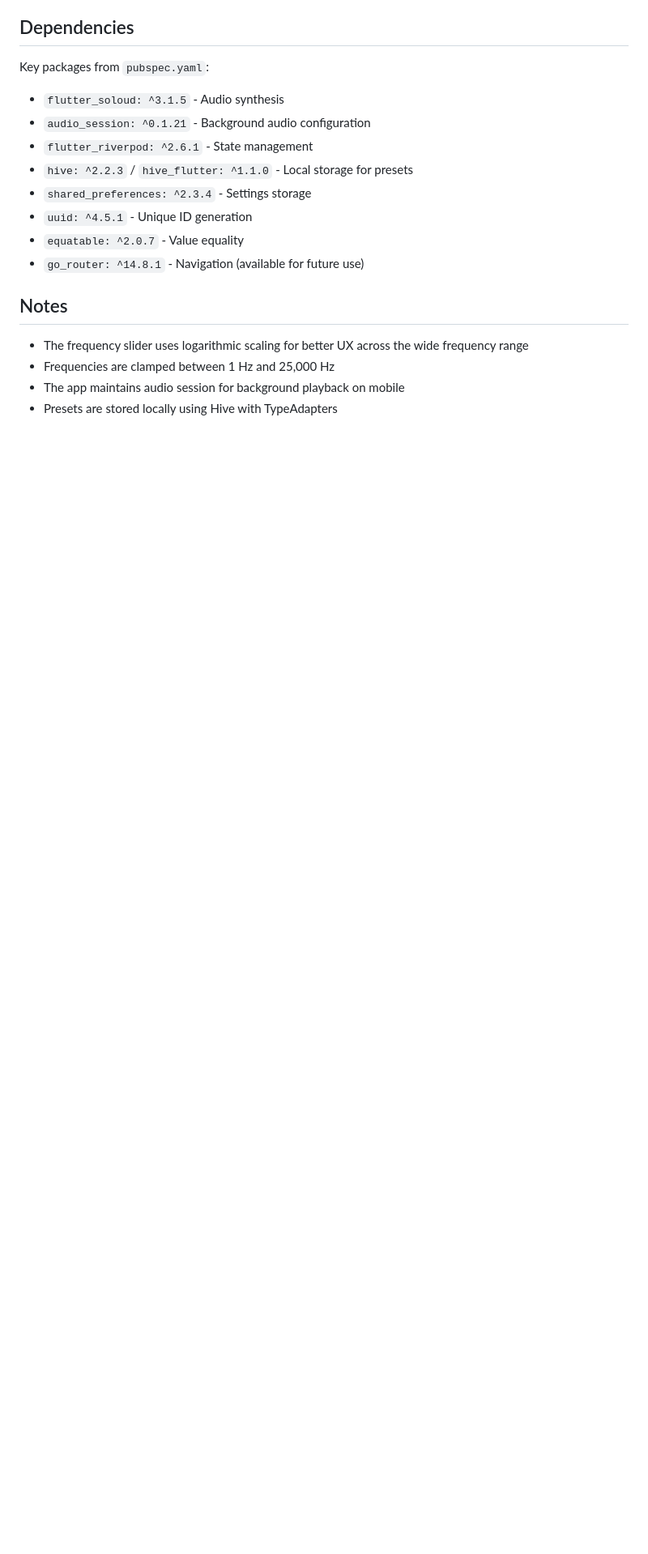
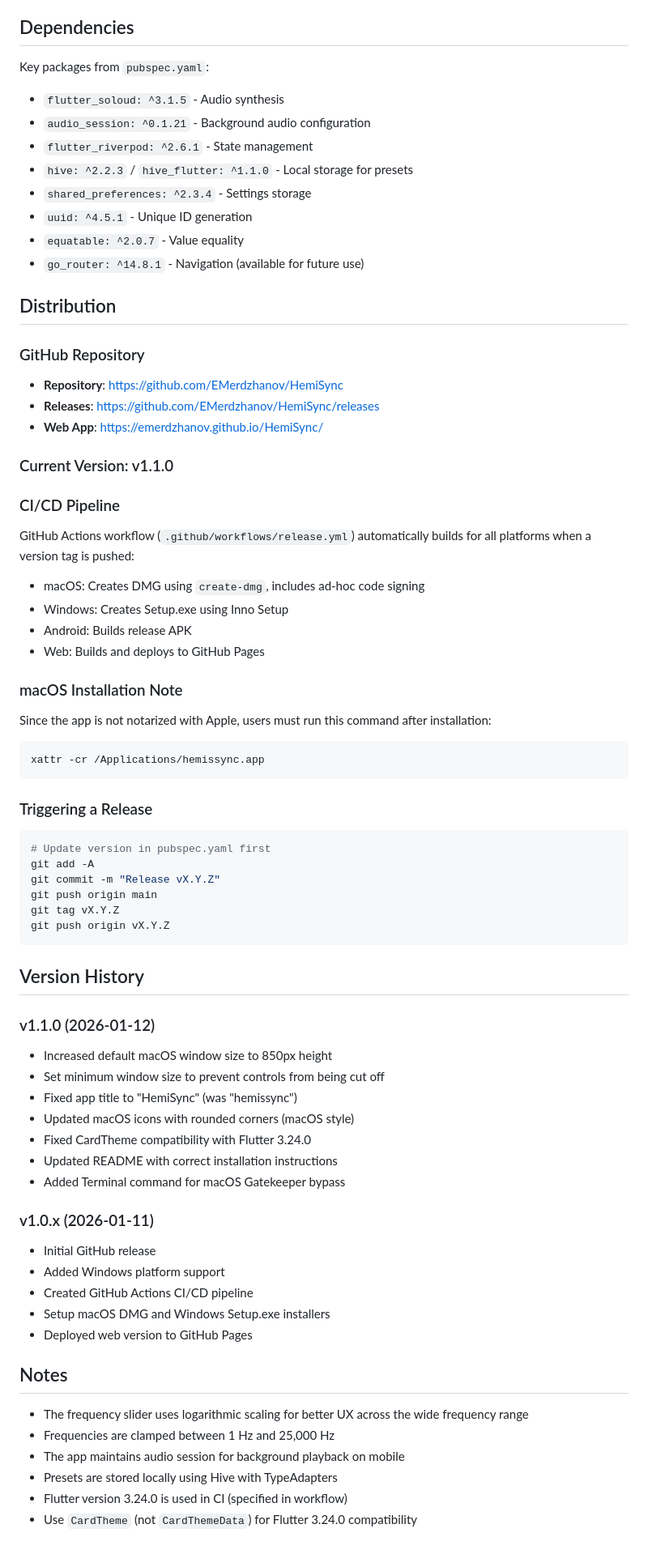
Before and after one commit to EMerdzhanov/HemiSync, a Markdown page: CLAUDE.md, the part around one of its changes. Shown at 81% size. GitHub-like rendering; blank space fills up the shorter version.

Commit message:
Update CLAUDE.md with distribution info and version history

````diff
--- a/CLAUDE.md
+++ b/CLAUDE.md
@@ -244,9 +245,61 @@ Key packages from `pubspec.yaml`:
 - `equatable: ^2.0.7` - Value equality
 - `go_router: ^14.8.1` - Navigation (available for future use)
 
+## Distribution
+
+### GitHub Repository
+- **Repository**: https://github.com/EMerdzhanov/HemiSync
+- **Releases**: https://github.com/EMerdzhanov/HemiSync/releases
+- **Web App**: https://emerdzhanov.github.io/HemiSync/
+
+### Current Version: v1.1.0
+
+### CI/CD Pipeline
+GitHub Actions workflow (`.github/workflows/release.yml`) automatically builds for all platforms when a version tag is pushed:
+- macOS: Creates DMG using `create-dmg`, includes ad-hoc code signing
+- Windows: Creates Setup.exe using Inno Setup
+- Android: Builds release APK
+- Web: Builds and deploys to GitHub Pages
+
+### macOS Installation Note
+Since the app is not notarized with Apple, users must run this command after installation:
+```bash
+xattr -cr /Applications/hemissync.app
+```
+
+### Triggering a Release
+```bash
+# Update version in pubspec.yaml first
+git add -A
+git commit -m "Release vX.Y.Z"
+git push origin main
+git tag vX.Y.Z
+git push origin vX.Y.Z
+```
+
+## Version History
+
+### v1.1.0 (2026-01-12)
+- Increased default macOS window size to 850px height
+- Set minimum window size to prevent controls from being cut off
+- Fixed app title to "HemiSync" (was "hemissync")
+- Updated macOS icons with rounded corners (macOS style)
+- Fixed CardTheme compatibility with Flutter 3.24.0
+- Updated README with correct installation instructions
+- Added Terminal command for macOS Gatekeeper bypass
+
+### v1.0.x (2026-01-11)
+- Initial GitHub release
+- Added Windows platform support
+- Created GitHub Actions CI/CD pipeline
+- Setup macOS DMG and Windows Setup.exe installers
+- Deployed web version to GitHub Pages
+
 ## Notes
 
 - The frequency slider uses logarithmic scaling for better UX across the wide frequency range
 - Frequencies are clamped between 1 Hz and 25,000 Hz
 - The app maintains audio session for background playback on mobile
 - Presets are stored locally using Hive with TypeAdapters
+- Flutter version 3.24.0 is used in CI (specified in workflow)
+- Use `CardTheme` (not `CardThemeData`) for Flutter 3.24.0 compatibility
````
Also changed, not shown: other parts of CLAUDE.md (+5 -4 lines).
